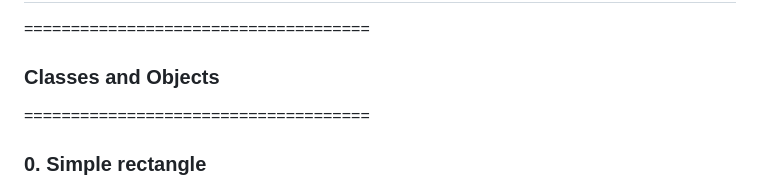
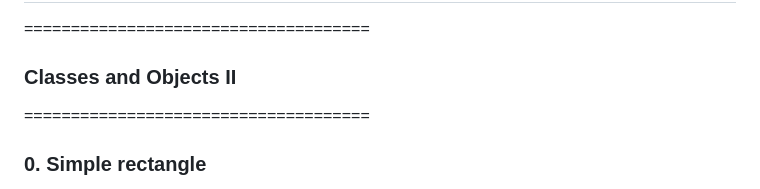
Before and after one commit to Magnusmajo/holbertonschool-higher_level_programming, a Markdown page: python-more_classes/README.md, the part around the change. Rendered like a GitHub page.

Commit message:
Python - More Classes and Objects

```diff
--- a/python-more_classes/README.md
+++ b/python-more_classes/README.md
@@ -1,6 +1,6 @@
 # Python - More Classes and Objects
 =====================================
-### Classes and Objects
+### Classes and Objects II
 =====================================
 
 ### 0. Simple rectangle
```
